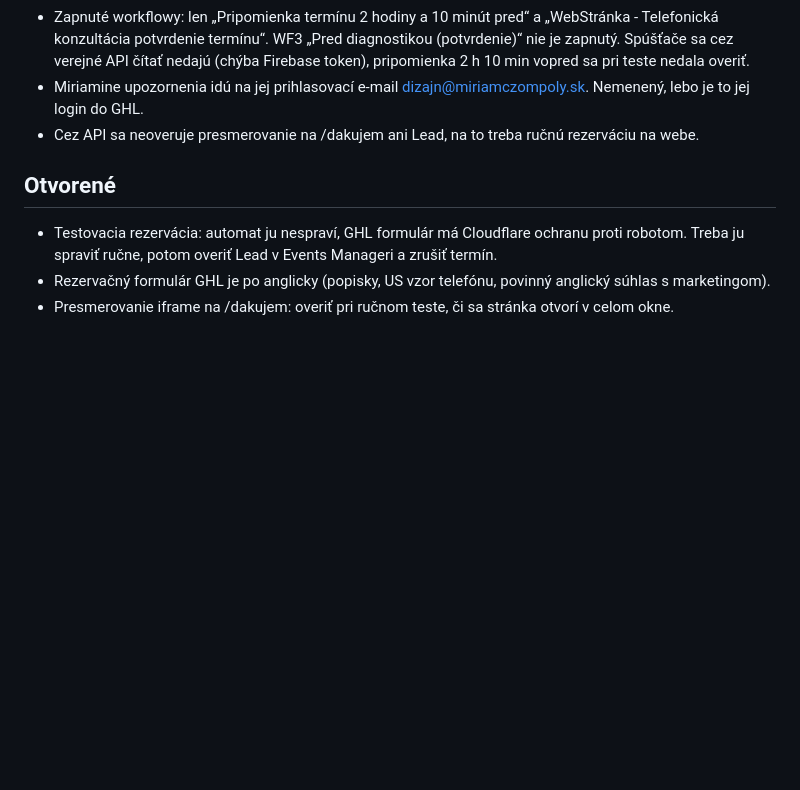
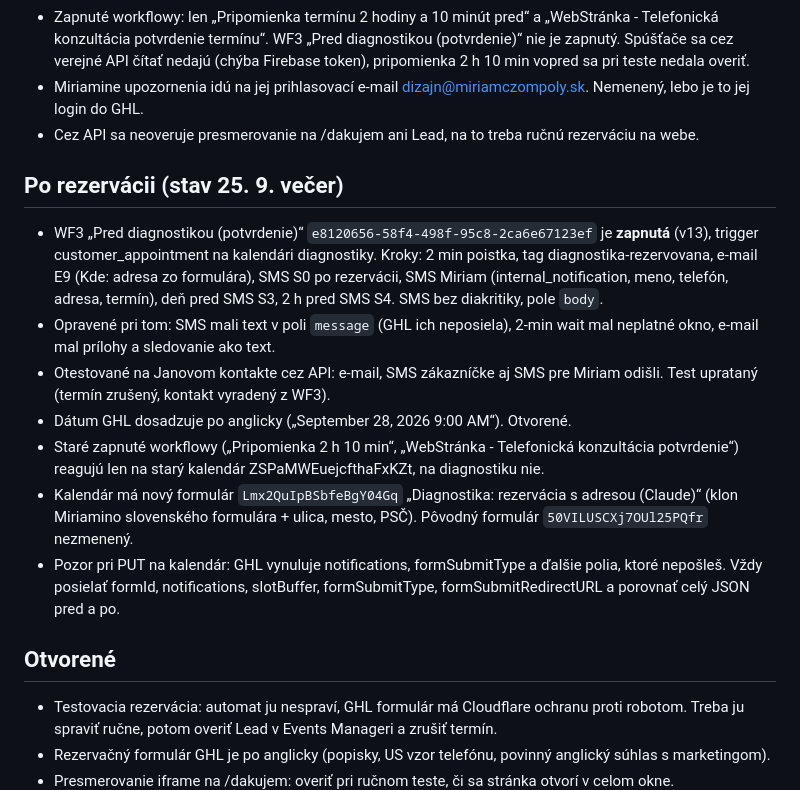
Before and after one commit to JanCernicka/MiriamCzompoly, a Markdown page: reklama/04_kampan_diagnostika.md, the part around the change. GitHub-like rendering; blank space fills up the shorter version.

Commit message:
reklama: WF3 zapnuta, formular s adresou v kalendari
Co-Authored-By: Claude Opus 5.5 <noreply@anthropic.com>
Claude-Session: https://claude.ai/code/session_0182gCyU5BbRaH12WozVR4YL

```diff
--- a/reklama/04_kampan_diagnostika.md
+++ b/reklama/04_kampan_diagnostika.md
@@ -25,6 +25,15 @@ Text copy je v náhľade, tu ho zámerne neopakujem (CLAUDE.md: jedna kópia).
 - Miriamine upozornenia idú na jej prihlasovací e-mail dizajn@miriamczompoly.sk. Nemenený, lebo je to jej login do GHL.
 - Cez API sa neoveruje presmerovanie na /dakujem ani Lead, na to treba ručnú rezerváciu na webe.
 
+## Po rezervácii (stav 25. 9. večer)
+- WF3 „Pred diagnostikou (potvrdenie)“ `e8120656-58f4-498f-95c8-2ca6e67123ef` je **zapnutá** (v13), trigger customer_appointment na kalendári diagnostiky. Kroky: 2 min poistka, tag diagnostika-rezervovana, e-mail E9 (Kde: adresa zo formulára), SMS S0 po rezervácii, SMS Miriam (internal_notification, meno, telefón, adresa, termín), deň pred SMS S3, 2 h pred SMS S4. SMS bez diakritiky, pole `body`.
+- Opravené pri tom: SMS mali text v poli `message` (GHL ich neposiela), 2-min wait mal neplatné okno, e-mail mal prílohy a sledovanie ako text.
+- Otestované na Janovom kontakte cez API: e-mail, SMS zákazníčke aj SMS pre Miriam odišli. Test uprataný (termín zrušený, kontakt vyradený z WF3).
+- Dátum GHL dosadzuje po anglicky („September 28, 2026 9:00 AM“). Otvorené.
+- Staré zapnuté workflowy („Pripomienka 2 h 10 min“, „WebStránka - Telefonická konzultácia potvrdenie“) reagujú len na starý kalendár ZSPaMWEuejcfthaFxKZt, na diagnostiku nie.
+- Kalendár má nový formulár `Lmx2QuIpBSbfeBgY04Gq` „Diagnostika: rezervácia s adresou (Claude)“ (klon Miriamino slovenského formulára + ulica, mesto, PSČ). Pôvodný formulár `50VILUSCXj7OUl25PQfr` nezmenený.
+- Pozor pri PUT na kalendár: GHL vynuluje notifications, formSubmitType a ďalšie polia, ktoré nepošleš. Vždy posielať formId, notifications, slotBuffer, formSubmitType, formSubmitRedirectURL a porovnať celý JSON pred a po.
+
 ## Otvorené
 - Testovacia rezervácia: automat ju nespraví, GHL formulár má Cloudflare ochranu proti robotom. Treba ju spraviť ručne, potom overiť Lead v Events Manageri a zrušiť termín.
 - Rezervačný formulár GHL je po anglicky (popisky, US vzor telefónu, povinný anglický súhlas s marketingom).
```
